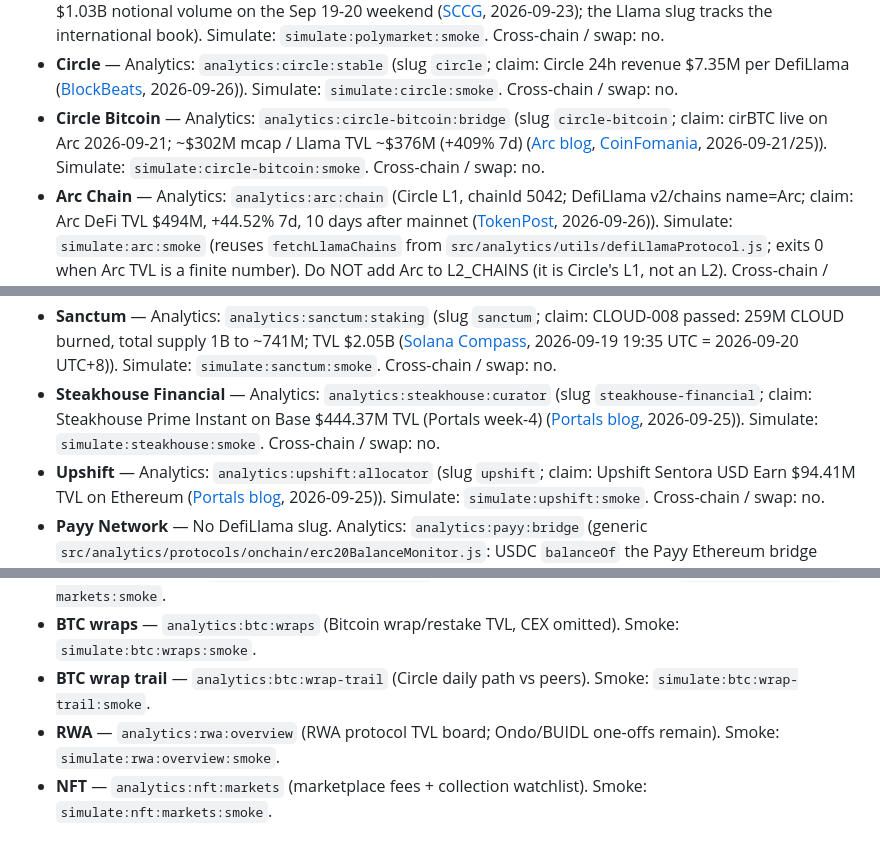
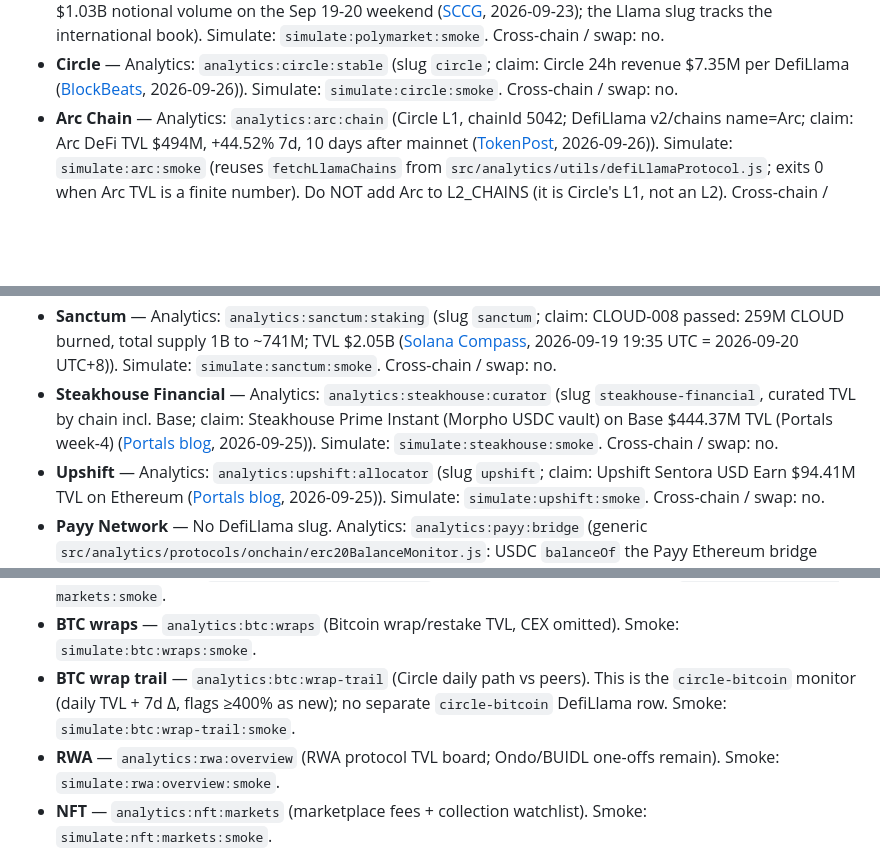
Before and after one commit to xjjda22/defi-scripts, a Markdown page: docs/01-protocol-script-coverage.md, 3 parts joined by grey strips. GitHub-like rendering; blank space fills up the shorter version.

```diff
--- a/docs/01-protocol-script-coverage.md
+++ b/docs/01-protocol-script-coverage.md
@@ -80,7 +80,6 @@ Slipstream **on-chain quoters** at the published addresses do not return success
 - **THORChain DEX** — Analytics: `analytics:thorchain:dex` (slug `thorchain-dex`; claim: ~500k stolen ATOM swapped through THORChain; 168,990.9 ATOM refunded to the attacker after the Hub restart ([Cosmos forum](https://forum.cosmos.network/t/neutron-governance-attack-cosmos-hub-response-and-recovery-update/17369); [CryptoSlate](https://cryptoslate.com/cosmos-restarted-to-seize-2-2-million-in-stolen-atom-but-169000-tokens-still-escaped/), 2026-09-24)). Simulate: `simulate:thorchain:smoke`. Cross-chain / swap: no.
 - **Polymarket** — Analytics: `analytics:polymarket:pred` (slug `polymarket`; claim: Polymarket U.S. just over $1.03B notional volume on the Sep 19-20 weekend ([SCCG](https://sccgmanagement.com/sccg-articles/2026/09/23/kalshi-crypto-volume-allegations-emerge-against-backdrop-of-764-billion-prediction-market-record/), 2026-09-23); the Llama slug tracks the international book). Simulate: `simulate:polymarket:smoke`. Cross-chain / swap: no.
 - **Circle** — Analytics: `analytics:circle:stable` (slug `circle`; claim: Circle 24h revenue $7.35M per DefiLlama ([BlockBeats](https://en.theblockbeats.news/flash/369146), 2026-09-26)). Simulate: `simulate:circle:smoke`. Cross-chain / swap: no.
-- **Circle Bitcoin** — Analytics: `analytics:circle-bitcoin:bridge` (slug `circle-bitcoin`; claim: cirBTC live on Arc 2026-09-21; ~$302M mcap / Llama TVL ~$376M (+409% 7d) ([Arc blog](https://www.arc.io/blog/cirbtc-is-now-live-on-arc), [CoinFomania](https://coinfomania.com/301-9m-circles-wrapped-bitcoin-circles-defi-landscape/), 2026-09-21/25)). Simulate: `simulate:circle-bitcoin:smoke`. Cross-chain / swap: no.
 - **Arc Chain** — Analytics: `analytics:arc:chain` (Circle L1, chainId 5042; DefiLlama v2/chains name=Arc; claim: Arc DeFi TVL $494M, +44.52% 7d, 10 days after mainnet ([TokenPost](https://www.tokenpost.com/news/technology/24382), 2026-09-26)). Simulate: `simulate:arc:smoke` (reuses `fetchLlamaChains` from `src/analytics/utils/defiLlamaProtocol.js`; exits 0 when Arc TVL is a finite number). Do NOT add Arc to L2_CHAINS (it is Circle's L1, not an L2). Cross-chain / swap: no.
 - **NEAR Intents** — Analytics: `analytics:near:intents` (slug `near-intents`; claim: NEAR Intents passed ~$31.4B cumulative volume ([Bitinsider](https://bitinsider.io/articles/near-protocol-intents-surpass-30b-in-all-time-volume-as-daily-records-fall), 2026-09-22)). Simulate: `simulate:near:intents:smoke`. Cross-chain / swap: no.
 - **Jupiter Lend DEX** — Analytics: `analytics:jupiter:lend-dex` (slug `jupiter-lend-dex`; claim: Jupiter Earn to seed $10M of sUSDai DEX liquidity on the Jupiter Lend AMM ([Altcoin Buzz](https://www.altcoinbuzz.io/kamino-opens-usdc-borrowing-against-gpu-loan-yields-on-solana), 2026-09-25)). Simulate: `simulate:jupiter:lend-dex:smoke`. Cross-chain / swap: no.
@@ -98,7 +97,7 @@ Slipstream **on-chain quoters** at the published addresses do not return success
 - **BisonFi** — Analytics: `analytics:bisonfi:dex` (slug `bisonfi`; claim: ~$424.26M 24h volume ([The Chain Observer](https://thechainobserver.com/solana-dex-volume-reaches-2-8b/), 2026-09-22); top Solana AMM by volume for 25 straight weeks ([Gate News](https://www.gate.com/news/detail/SOL/bisonfi-dominates-solana-amm-market-for-25-consecutive-weeks-24501218), 2026-09-23)). Simulate: `simulate:bisonfi:smoke`. Cross-chain / swap: no.
 - **Jito** — Analytics: `analytics:jito:staking` (slug `jito`; claim: Jito pool held 10.38M SOL vs 7.96M JitoSOL supply at epoch 1042 ([Solana Compass](https://solanacompass.com/news/sec-staff-faq-says-staking-receipt-tokens-can-be-digital-commodities-jito), 2026-09-25)). Simulate: `simulate:jito:smoke`. Cross-chain / swap: no.
 - **Sanctum** — Analytics: `analytics:sanctum:staking` (slug `sanctum`; claim: CLOUD-008 passed: 259M CLOUD burned, total supply 1B to ~741M; TVL $2.05B ([Solana Compass](https://solanacompass.com/news/sanctum-governance-vote-passes-259m-cloud-tokens-to-be-burned-ticker-renames-to-sanc), 2026-09-19 19:35 UTC = 2026-09-20 UTC+8)). Simulate: `simulate:sanctum:smoke`. Cross-chain / swap: no.
-- **Steakhouse Financial** — Analytics: `analytics:steakhouse:curator` (slug `steakhouse-financial`; claim: Steakhouse Prime Instant on Base $444.37M TVL (Portals week-4) ([Portals blog](https://blog.portals.fi/defi-tvl-september-2026-week-4/), 2026-09-25)). Simulate: `simulate:steakhouse:smoke`. Cross-chain / swap: no.
+- **Steakhouse Financial** — Analytics: `analytics:steakhouse:curator` (slug `steakhouse-financial`, curated TVL by chain incl. Base; claim: Steakhouse Prime Instant (Morpho USDC vault) on Base $444.37M TVL (Portals week-4) ([Portals blog](https://blog.portals.fi/defi-tvl-september-2026-week-4/), 2026-09-25)). Simulate: `simulate:steakhouse:smoke`. Cross-chain / swap: no.
 - **Upshift** — Analytics: `analytics:upshift:allocator` (slug `upshift`; claim: Upshift Sentora USD Earn $94.41M TVL on Ethereum ([Portals blog](https://blog.portals.fi/defi-tvl-september-2026-week-4/), 2026-09-25)). Simulate: `simulate:upshift:smoke`. Cross-chain / swap: no.
 - **Payy Network** — No DefiLlama slug. Analytics: `analytics:payy:bridge` (generic `src/analytics/protocols/onchain/erc20BalanceMonitor.js`: USDC `balanceOf` the Payy Ethereum bridge `0x367C1eAF14AA06b78ce76bd0243297de79d85270`). Simulate: `simulate:payy:smoke` (same module, `ERC20_SMOKE=1`). Needs `ETHEREUM_RPC_URL`.
 
@@ -128,7 +127,7 @@ Read-only DefiLlama / calendar views. Not claimers, not MEV submit.
 - **Aave mix** — `analytics:eth:aave-mix` (V3/V4/Horizon collateral). Smoke: `simulate:eth:aave-mix:smoke`.
 - **Pendle markets** — `analytics:eth:pendle-markets` (chain TVL + ETH PT/YT). Smoke: `simulate:eth:pendle-markets:smoke`.
 - **BTC wraps** — `analytics:btc:wraps` (Bitcoin wrap/restake TVL, CEX omitted). Smoke: `simulate:btc:wraps:smoke`.
-- **BTC wrap trail** — `analytics:btc:wrap-trail` (Circle daily path vs peers). Smoke: `simulate:btc:wrap-trail:smoke`.
+- **BTC wrap trail** — `analytics:btc:wrap-trail` (Circle daily path vs peers). This is the `circle-bitcoin` monitor (daily TVL + 7d Δ, flags ≥400% as new); no separate `circle-bitcoin` DefiLlama row. Smoke: `simulate:btc:wrap-trail:smoke`.
 - **RWA** — `analytics:rwa:overview` (RWA protocol TVL board; Ondo/BUIDL one-offs remain). Smoke: `simulate:rwa:overview:smoke`.
 - **NFT** — `analytics:nft:markets` (marketplace fees + collection watchlist). Smoke: `simulate:nft:markets:smoke`.
 - **Airdrop** — `analytics:airdrop:watch` (research calendar; optional trends join). Smoke: `simulate:airdrop:watch:smoke`.
```
Also changed, not shown: other parts of docs/01-protocol-script-coverage.md (+4 -3 lines).
